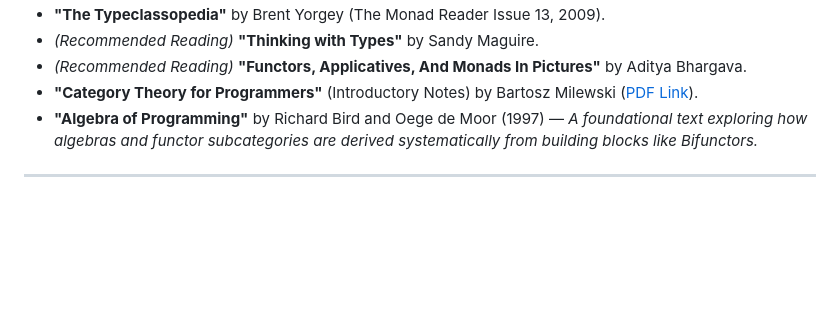
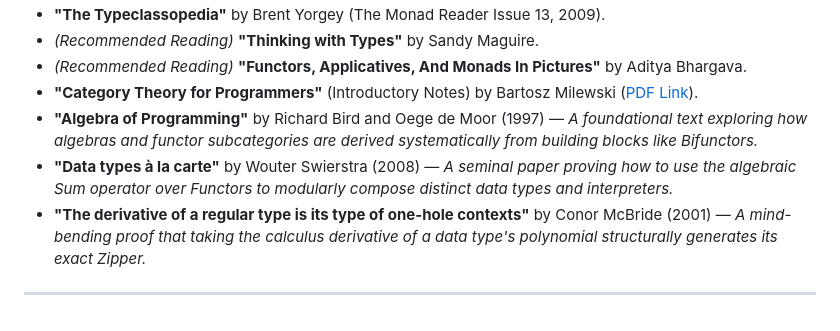
Before and after one commit to odwl/my-haskell-project, a Markdown page: docs/04_the_deep_math.md, the part around the change. Drawn GitHub-style; blank space fills up the shorter version.

Commit message:
docs: add Swierstra and McBride papers to bibliography

```diff
--- a/docs/04_the_deep_math.md
+++ b/docs/04_the_deep_math.md
@@ -234,5 +234,7 @@ These govern the "shape" of the types themselves. When we say $B(I, A) \cong A$
 *   *(Recommended Reading)* **"Functors, Applicatives, And Monads In Pictures"** by Aditya Bhargava.
 *   **"Category Theory for Programmers"** (Introductory Notes) by Bartosz Milewski ([PDF Link](https://ai.dmi.unibas.ch/research/reading_group/milewski-2023-01-30.pdf)).
 *   **"Algebra of Programming"** by Richard Bird and Oege de Moor (1997) — *A foundational text exploring how algebras and functor subcategories are derived systematically from building blocks like Bifunctors.*
+*   **"Data types à la carte"** by Wouter Swierstra (2008) — *A seminal paper proving how to use the algebraic Sum operator over Functors to modularly compose distinct data types and interpreters.*
+*   **"The derivative of a regular type is its type of one-hole contexts"** by Conor McBride (2001) — *A mind-bending proof that taking the calculus derivative of a data type's polynomial structurally generates its exact Zipper.*
 
 ---
```
Also changed, not shown: docs/outline.md (+14 -10 lines).
